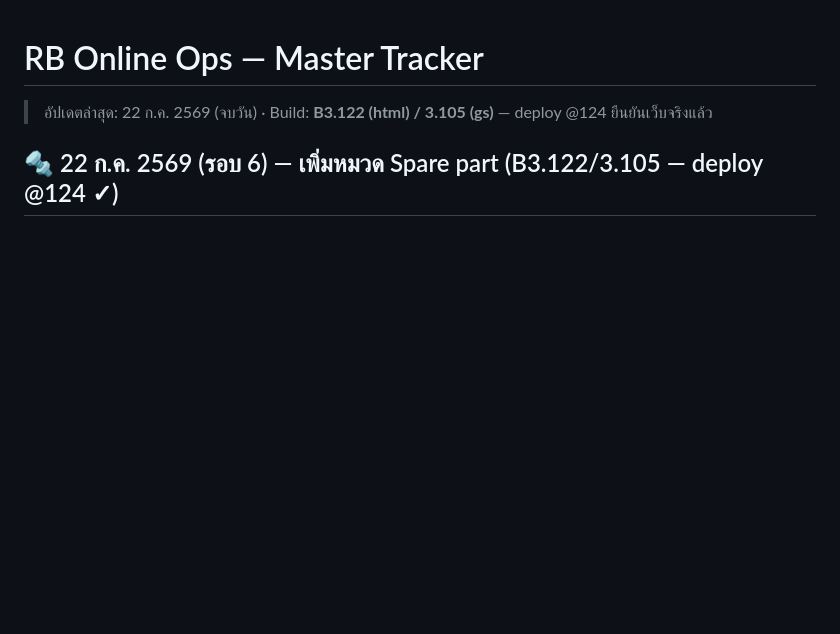
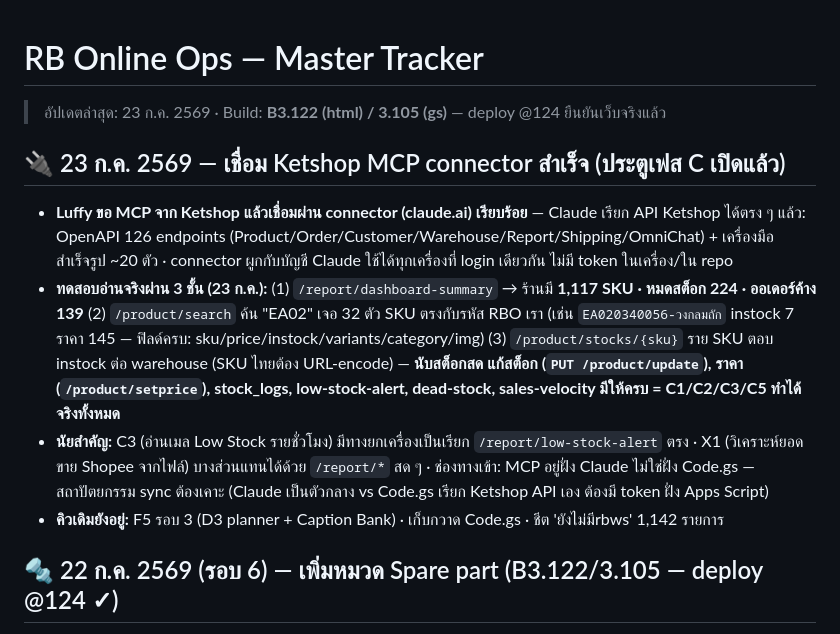
Before and after one commit to Luffy108269/rainbow-online-ops, a Markdown page: RB_Ops_Master_Tracker.md, the part around the change. Drawn GitHub-style; blank space fills up the shorter version.

Commit message:
tracker: เชื่อม Ketshop MCP connector สำเร็จ — ทดสอบอ่าน dashboard/product/stock ผ่าน 3 ชั้น ประตูเฟส C เปิดแล้ว
Co-Authored-By: Claude Fable 5 <noreply@anthropic.com>

```diff
--- a/RB_Ops_Master_Tracker.md
+++ b/RB_Ops_Master_Tracker.md
@@ -1,5 +1,11 @@
 # RB Online Ops — Master Tracker
-> อัปเดตล่าสุด: 22 ก.ค. 2569 (จบวัน) · Build: **B3.122 (html) / 3.105 (gs)** — deploy @124 ยืนยันเว็บจริงแล้ว
+> อัปเดตล่าสุด: 23 ก.ค. 2569 · Build: **B3.122 (html) / 3.105 (gs)** — deploy @124 ยืนยันเว็บจริงแล้ว
+
+## 🔌 23 ก.ค. 2569 — เชื่อม Ketshop MCP connector สำเร็จ (ประตูเฟส C เปิดแล้ว)
+- **Luffy ขอ MCP จาก Ketshop แล้วเชื่อมผ่าน connector (claude.ai) เรียบร้อย** — Claude เรียก API Ketshop ได้ตรง ๆ แล้ว: OpenAPI 126 endpoints (Product/Order/Customer/Warehouse/Report/Shipping/OmniChat) + เครื่องมือสำเร็จรูป ~20 ตัว · connector ผูกกับบัญชี Claude ใช้ได้ทุกเครื่องที่ login เดียวกัน ไม่มี token ในเครื่อง/ใน repo
+- **ทดสอบอ่านจริงผ่าน 3 ชั้น (23 ก.ค.):** (1) `/report/dashboard-summary` → ร้านมี **1,117 SKU · หมดสต็อก 224 · ออเดอร์ค้าง 139** (2) `/product/search` ค้น "EA02" เจอ 32 ตัว SKU ตรงกับรหัส RBO เรา (เช่น `EA020340056-วงกลมถัก` instock 7 ราคา 145 — ฟิลด์ครบ: sku/price/instock/variants/category/img) (3) `/product/stocks/{sku}` ราย SKU ตอบ instock ต่อ warehouse (SKU ไทยต้อง URL-encode) — **นับสต็อกสด แก้สต็อก (`PUT /product/update`), ราคา (`/product/setprice`), stock_logs, low-stock-alert, dead-stock, sales-velocity มีให้ครบ = C1/C2/C3/C5 ทำได้จริงทั้งหมด**
+- **นัยสำคัญ:** C3 (อ่านเมล Low Stock รายชั่วโมง) มีทางยกเครื่องเป็นเรียก `/report/low-stock-alert` ตรง · X1 (วิเคราะห์ยอดขาย Shopee จากไฟล์) บางส่วนแทนได้ด้วย `/report/*` สด ๆ · ช่องทางเข้า: MCP อยู่ฝั่ง Claude ไม่ใช่ฝั่ง Code.gs — สถาปัตยกรรม sync ต้องเคาะ (Claude เป็นตัวกลาง vs Code.gs เรียก Ketshop API เอง ต้องมี token ฝั่ง Apps Script)
+- **คิวเดิมยังอยู่:** F5 รอบ 3 (D3 planner + Caption Bank) · เก็บกวาด Code.gs · ชีต 'ยังไม่มีrbws' 1,142 รายการ
 
 ## 🔩 22 ก.ค. 2569 (รอบ 6) — เพิ่มหมวด Spare part (B3.122/3.105 — deploy @124 ✓)
 - **Luffy เคาะ prefix: SP (เงิน) / SPB (Brass) / SPS (Stainless)** — แบบเดียวกับหมวดอื่น · override ทีหลังได้ผ่าน Config แถว `prefix_Spare part`
```
